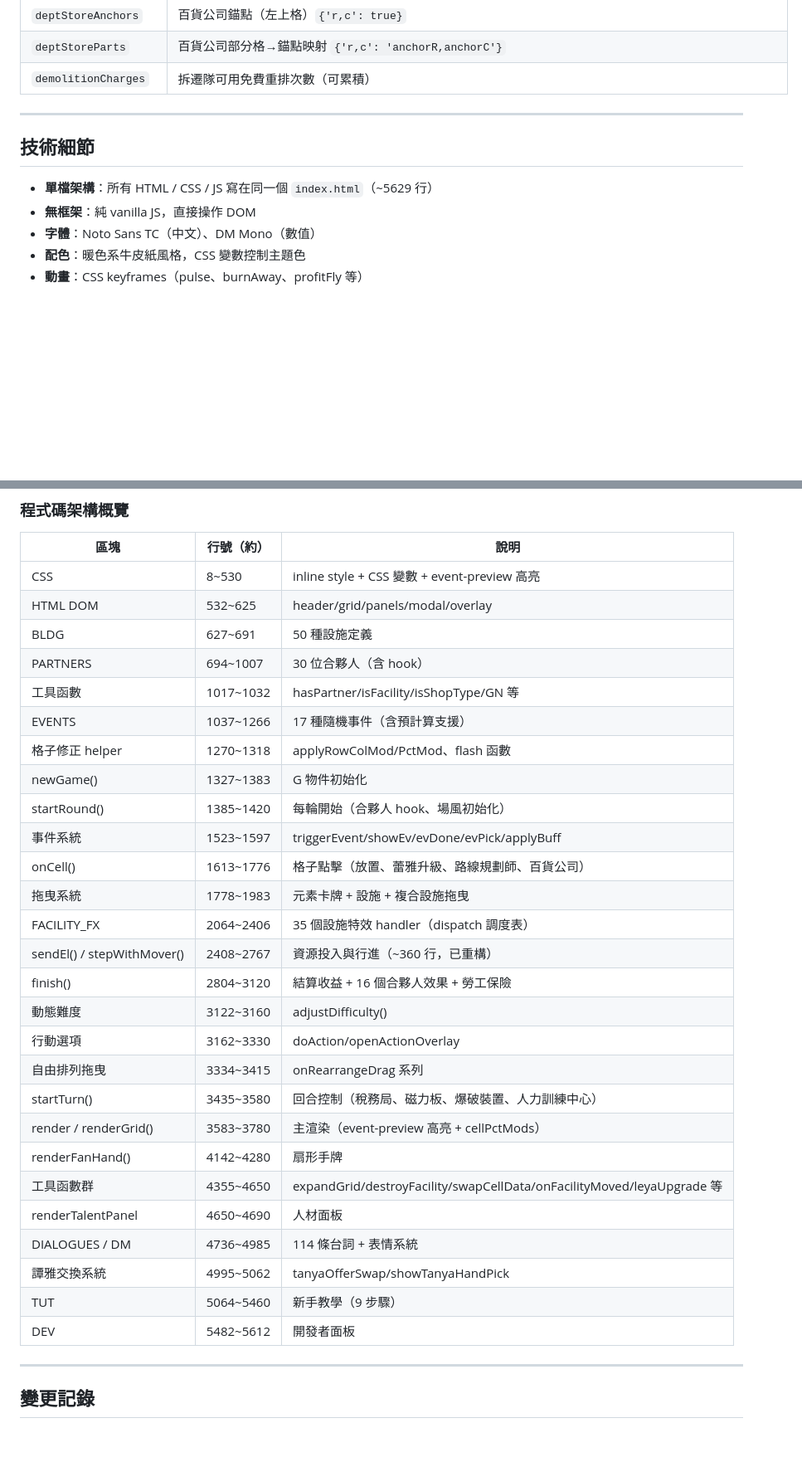
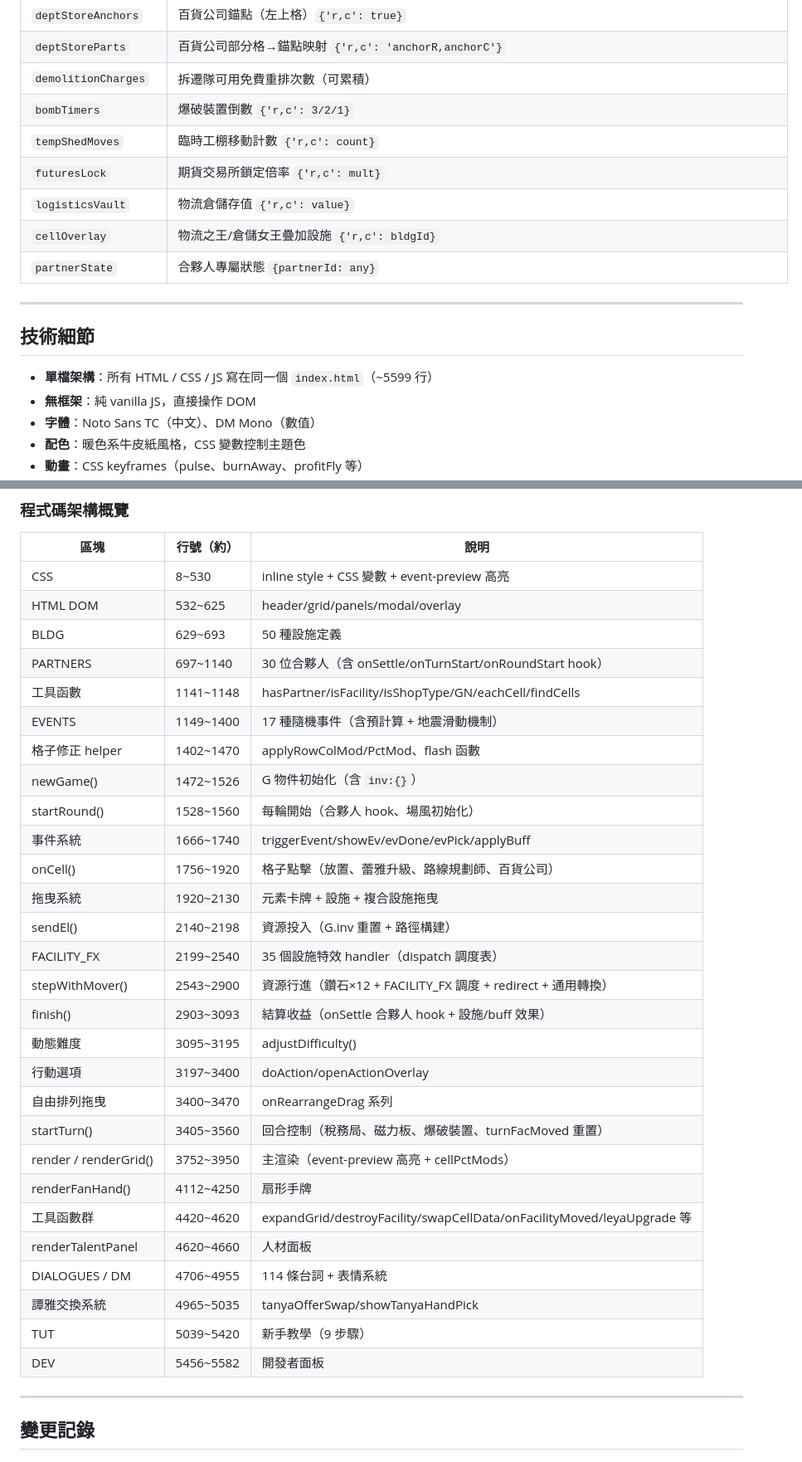
Before and after one commit to NeIOn4Real/NeIOn4Real.github.io, a Markdown page: VentureTown_GameDoc.md, 2 parts joined by grey strips. Shown at 83% size. Drawn GitHub-style; blank space fills up the shorter version.

Commit message:
Update game doc: refresh line numbers, architecture table, and G state table
- Line count: 5629 → 5599
- Architecture table: all section line numbers updated post-refactor
- G state table: added inv, turnFacMoved, bombTimers, tempShedMoves,
  futuresLock, logisticsVault, cellOverlay, partnerState

Co-Authored-By: Claude Opus 4.6 (1M context) <noreply@anthropic.com>

```diff
--- a/VentureTown_GameDoc.md
+++ b/VentureTown_GameDoc.md
@@ -299,12 +301,18 @@
 | `deptStoreAnchors` | 百貨公司錨點（左上格）`{'r,c': true}` |
 | `deptStoreParts` | 百貨公司部分格→錨點映射 `{'r,c': 'anchorR,anchorC'}` |
 | `demolitionCharges` | 拆遷隊可用免費重排次數（可累積） |
+| `bombTimers` | 爆破裝置倒數 `{'r,c': 3/2/1}` |
+| `tempShedMoves` | 臨時工棚移動計數 `{'r,c': count}` |
+| `futuresLock` | 期貨交易所鎖定倍率 `{'r,c': mult}` |
+| `logisticsVault` | 物流倉儲存值 `{'r,c': value}` |
+| `cellOverlay` | 物流之王/倉儲女王疊加設施 `{'r,c': bldgId}` |
+| `partnerState` | 合夥人專屬狀態 `{partnerId: any}` |
 
 ---
 
 ## 技術細節
 
-- **單檔架構**：所有 HTML / CSS / JS 寫在同一個 `index.html`（~5629 行）
+- **單檔架構**：所有 HTML / CSS / JS 寫在同一個 `index.html`（~5599 行）
 - **無框架**：純 vanilla JS，直接操作 DOM
 - **字體**：Noto Sans TC（中文）、DM Mono（數值）
 - **配色**：暖色系牛皮紙風格，CSS 變數控制主題色
@@ -328,31 +336,32 @@ E:\VT\
 |------|-----------|------|
 | CSS | 8~530 | inline style + CSS 變數 + event-preview 高亮 |
 | HTML DOM | 532~625 | header/grid/panels/modal/overlay |
-| BLDG | 627~691 | 50 種設施定義 |
-| PARTNERS | 694~1007 | 30 位合夥人（含 hook） |
-| 工具函數 | 1017~1032 | hasPartner/isFacility/isShopType/GN 等 |
-| EVENTS | 1037~1266 | 17 種隨機事件（含預計算支援） |
-| 格子修正 helper | 1270~1318 | applyRowColMod/PctMod、flash 函數 |
-| newGame() | 1327~1383 | G 物件初始化 |
-| startRound() | 1385~1420 | 每輪開始（合夥人 hook、場風初始化） |
-| 事件系統 | 1523~1597 | triggerEvent/showEv/evDone/evPick/applyBuff |
-| onCell() | 1613~1776 | 格子點擊（放置、蕾雅升級、路線規劃師、百貨公司） |
-| 拖曳系統 | 1778~1983 | 元素卡牌 + 設施 + 複合設施拖曳 |
-| FACILITY_FX | 2064~2406 | 35 個設施特效 handler（dispatch 調度表） |
-| sendEl() / stepWithMover() | 2408~2767 | 資源投入與行進（~360 行，已重構） |
-| finish() | 2804~3120 | 結算收益 + 16 個合夥人效果 + 勞工保險 |
-| 動態難度 | 3122~3160 | adjustDifficulty() |
-| 行動選項 | 3162~3330 | doAction/openActionOverlay |
-| 自由排列拖曳 | 3334~3415 | onRearrangeDrag 系列 |
-| startTurn() | 3435~3580 | 回合控制（稅務局、磁力板、爆破裝置、人力訓練中心） |
-| render / renderGrid() | 3583~3780 | 主渲染（event-preview 高亮 + cellPctMods） |
-| renderFanHand() | 4142~4280 | 扇形手牌 |
-| 工具函數群 | 4355~4650 | expandGrid/destroyFacility/swapCellData/onFacilityMoved/leyaUpgrade 等 |
-| renderTalentPanel | 4650~4690 | 人材面板 |
-| DIALOGUES / DM | 4736~4985 | 114 條台詞 + 表情系統 |
-| 譚雅交換系統 | 4995~5062 | tanyaOfferSwap/showTanyaHandPick |
-| TUT | 5064~5460 | 新手教學（9 步驟） |
-| DEV | 5482~5612 | 開發者面板 |
+| BLDG | 629~693 | 50 種設施定義 |
+| PARTNERS | 697~1140 | 30 位合夥人（含 onSettle/onTurnStart/onRoundStart hook） |
+| 工具函數 | 1141~1148 | hasPartner/isFacility/isShopType/GN/eachCell/findCells |
+| EVENTS | 1149~1400 | 17 種隨機事件（含預計算 + 地震滑動機制） |
+| 格子修正 helper | 1402~1470 | applyRowColMod/PctMod、flash 函數 |
+| newGame() | 1472~1526 | G 物件初始化（含 `inv:{}`） |
+| startRound() | 1528~1560 | 每輪開始（合夥人 hook、場風初始化） |
+| 事件系統 | 1666~1740 | triggerEvent/showEv/evDone/evPick/applyBuff |
+| onCell() | 1756~1920 | 格子點擊（放置、蕾雅升級、路線規劃師、百貨公司） |
+| 拖曳系統 | 1920~2130 | 元素卡牌 + 設施 + 複合設施拖曳 |
+| sendEl() | 2140~2198 | 資源投入（G.inv 重置 + 路徑構建） |
+| FACILITY_FX | 2199~2540 | 35 個設施特效 handler（dispatch 調度表） |
+| stepWithMover() | 2543~2900 | 資源行進（鑽石×12 + FACILITY_FX 調度 + redirect + 通用轉換） |
+| finish() | 2903~3093 | 結算收益（onSettle 合夥人 hook + 設施/buff 效果） |
+| 動態難度 | 3095~3195 | adjustDifficulty() |
+| 行動選項 | 3197~3400 | doAction/openActionOverlay |
+| 自由排列拖曳 | 3400~3470 | onRearrangeDrag 系列 |
+| startTurn() | 3405~3560 | 回合控制（稅務局、磁力板、爆破裝置、turnFacMoved 重置） |
+| render / renderGrid() | 3752~3950 | 主渲染（event-preview 高亮 + cellPctMods） |
+| renderFanHand() | 4112~4250 | 扇形手牌 |
+| 工具函數群 | 4420~4620 | expandGrid/destroyFacility/swapCellData/onFacilityMoved/leyaUpgrade 等 |
+| renderTalentPanel | 4620~4660 | 人材面板 |
+| DIALOGUES / DM | 4706~4955 | 114 條台詞 + 表情系統 |
+| 譚雅交換系統 | 4965~5035 | tanyaOfferSwap/showTanyaHandPick |
+| TUT | 5039~5420 | 新手教學（9 步驟） |
+| DEV | 5456~5582 | 開發者面板 |
 
 ---
 
```
Also changed, not shown: other parts of VentureTown_GameDoc.md (+2 -0 lines).
